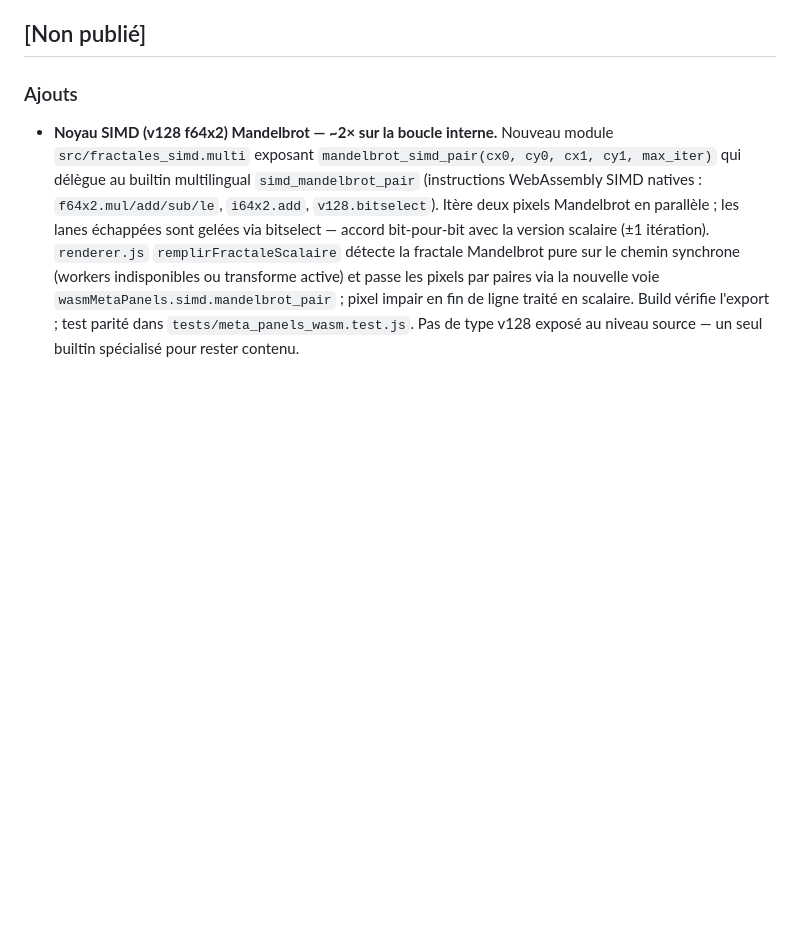
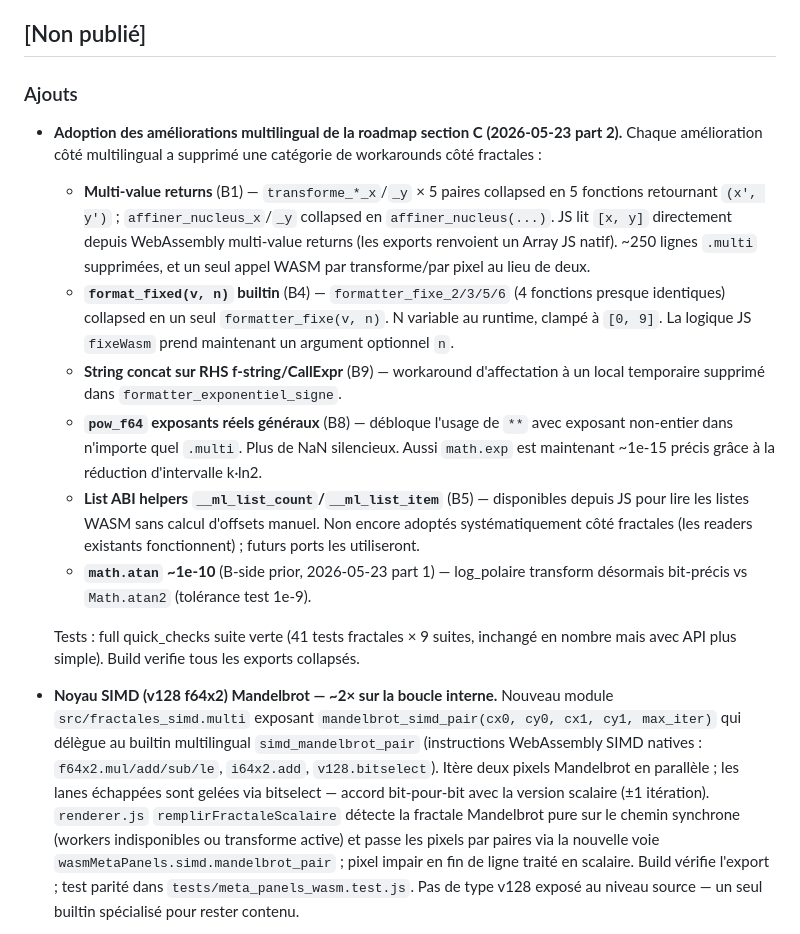
Before and after one commit to multilingualprogramming/fractales, a Markdown page: CHANGELOG.md, the part around the change. Rendered like a GitHub page; blank space fills up the shorter version.

Commit message:
Update functions

```diff
--- a/CHANGELOG.md
+++ b/CHANGELOG.md
@@ -5,6 +5,36 @@ Ce projet suit une convention inspirée de Keep a Changelog.
 ## [Non publié]
 
 ### Ajouts
+
+- **Adoption des améliorations multilingual de la roadmap section C
+  (2026-05-23 part 2).** Chaque amélioration côté multilingual a supprimé une
+  catégorie de workarounds côté fractales :
+  - **Multi-value returns** (B1) — `transforme_*_x`/`_y` × 5 paires collapsed
+    en 5 fonctions retournant `(x', y')` ; `affiner_nucleus_x`/`_y` collapsed
+    en `affiner_nucleus(...)`. JS lit `[x, y]` directement depuis WebAssembly
+    multi-value returns (les exports renvoient un Array JS natif). ~250 lignes
+    `.multi` supprimées, et un seul appel WASM par transforme/par pixel au
+    lieu de deux.
+  - **`format_fixed(v, n)` builtin** (B4) — `formatter_fixe_2/3/5/6` (4
+    fonctions presque identiques) collapsed en un seul `formatter_fixe(v, n)`.
+    N variable au runtime, clampé à `[0, 9]`. La logique JS `fixeWasm` prend
+    maintenant un argument optionnel `n`.
+  - **String concat sur RHS f-string/CallExpr** (B9) — workaround d'affectation
+    à un local temporaire supprimé dans `formatter_exponentiel_signe`.
+  - **`pow_f64` exposants réels généraux** (B8) — débloque l'usage de `**`
+    avec exposant non-entier dans n'importe quel `.multi`. Plus de NaN
+    silencieux. Aussi `math.exp` est maintenant ~1e-15 précis grâce à la
+    réduction d'intervalle k·ln2.
+  - **List ABI helpers `__ml_list_count`/`__ml_list_item`** (B5) — disponibles
+    depuis JS pour lire les listes WASM sans calcul d'offsets manuel. Non
+    encore adoptés systématiquement côté fractales (les readers existants
+    fonctionnent) ; futurs ports les utiliseront.
+  - **`math.atan` ~1e-10** (B-side prior, 2026-05-23 part 1) — log_polaire
+    transform désormais bit-précis vs `Math.atan2` (tolérance test 1e-9).
+
+  Tests : full quick_checks suite verte (41 tests fractales × 9 suites,
+  inchangé en nombre mais avec API plus simple). Build verifie tous les
+  exports collapsés.
 
 - **Noyau SIMD (v128 f64x2) Mandelbrot — ~2× sur la boucle interne.** Nouveau
   module `src/fractales_simd.multi` exposant `mandelbrot_simd_pair(cx0, cy0,
```
